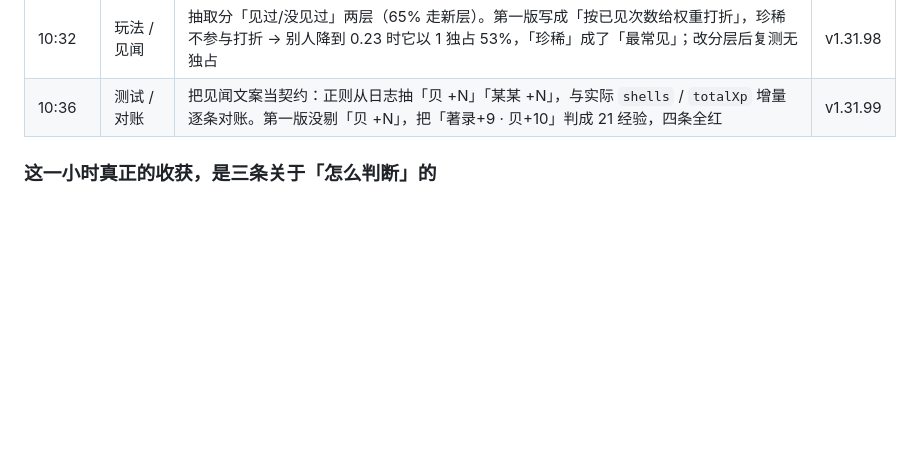
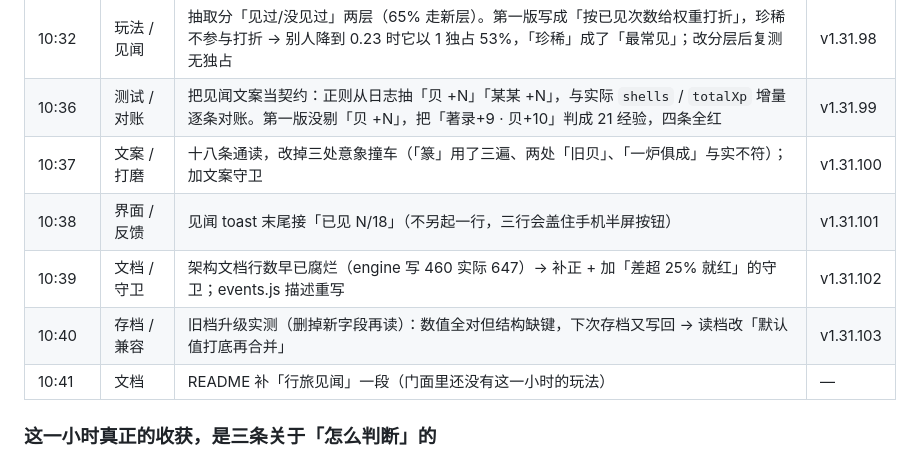
Before and after one commit to hai1995/idle-shanhaijing, a Markdown page: docs/AUTO_NIGHT_LOG.md, the part around the change. GitHub-like rendering; blank space fills up the shorter version.

Commit message:
[自动优化] 日志补齐到二十四批

```diff
--- a/docs/AUTO_NIGHT_LOG.md
+++ b/docs/AUTO_NIGHT_LOG.md
@@ -172,6 +172,11 @@
 | 10:28 | 性能 / 两页 | **补量稳态**：墟市 155→23ms、御使 132→20ms（都是把整个背包/整本图鉴平铺一页） | v1.31.97 |
 | 10:32 | 玩法 / 见闻 | 抽取分「见过/没见过」两层（65% 走新层）。第一版写成「按已见次数给权重打折」，珍稀不参与打折 → 别人降到 0.23 时它以 1 独占 53%，「珍稀」成了「最常见」；改分层后复测无独占 | v1.31.98 |
 | 10:36 | 测试 / 对账 | 把见闻文案当契约：正则从日志抽「贝 +N」「某某 +N」，与实际 `shells` / `totalXp` 增量逐条对账。第一版没剔「贝 +N」，把「著录+9 · 贝+10」判成 21 经验，四条全红 | v1.31.99 |
+| 10:37 | 文案 / 打磨 | 十八条通读，改掉三处意象撞车（「篆」用了三遍、两处「旧贝」、「一炉俱成」与实不符）；加文案守卫 | v1.31.100 |
+| 10:38 | 界面 / 反馈 | 见闻 toast 末尾接「已见 N/18」（不另起一行，三行会盖住手机半屏按钮） | v1.31.101 |
+| 10:39 | 文档 / 守卫 | 架构文档行数早已腐烂（engine 写 460 实际 647）→ 补正 + 加「差超 25% 就红」的守卫；events.js 描述重写 | v1.31.102 |
+| 10:40 | 存档 / 兼容 | 旧档升级实测（删掉新字段再读）：数值全对但结构缺键，下次存档又写回 → 读档改「默认值打底再合并」 | v1.31.103 |
+| 10:41 | 文档 | README 补「行旅见闻」一段（门面里还没有这一小时的玩法） | — |
 
 ### 这一小时真正的收获，是三条关于「怎么判断」的
 
```
